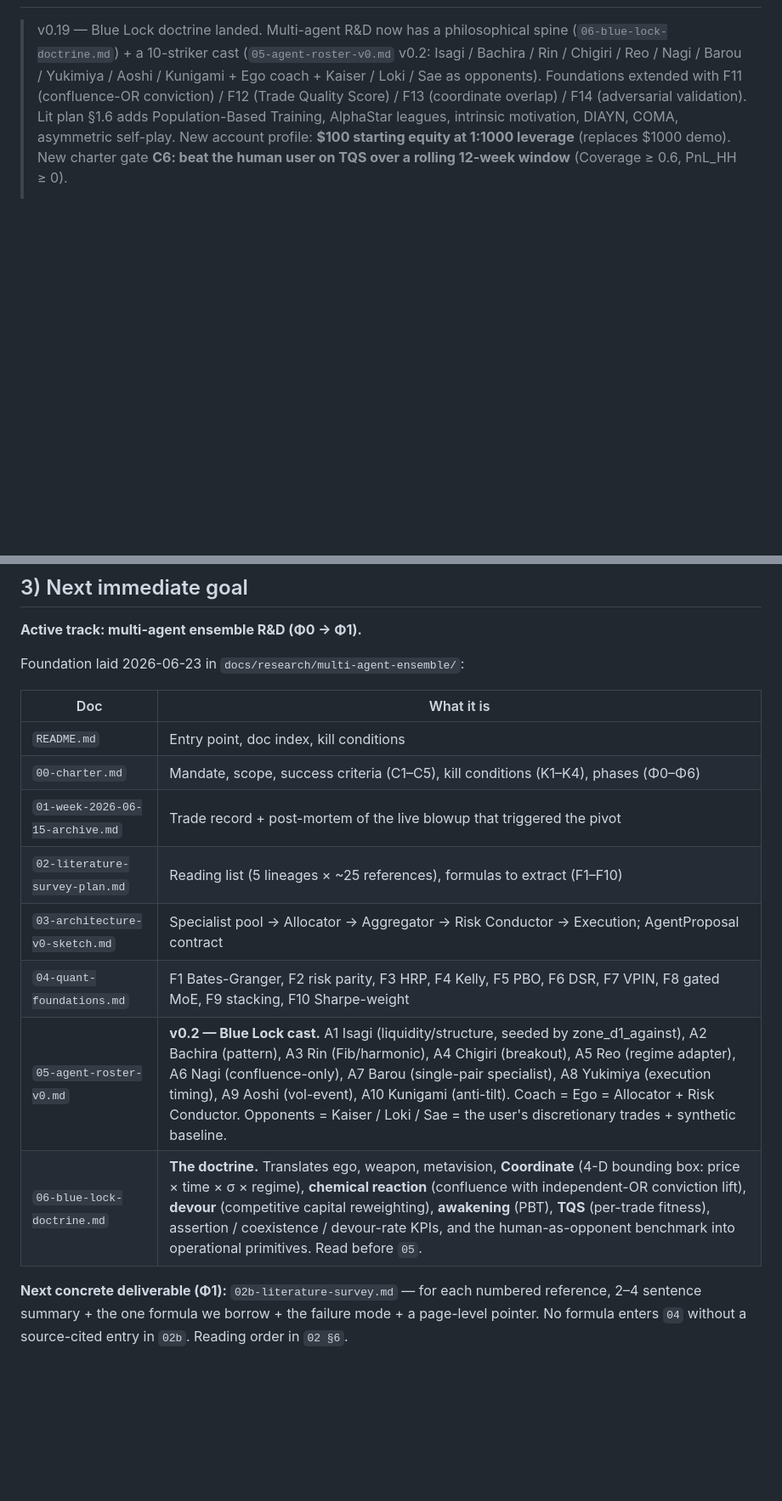
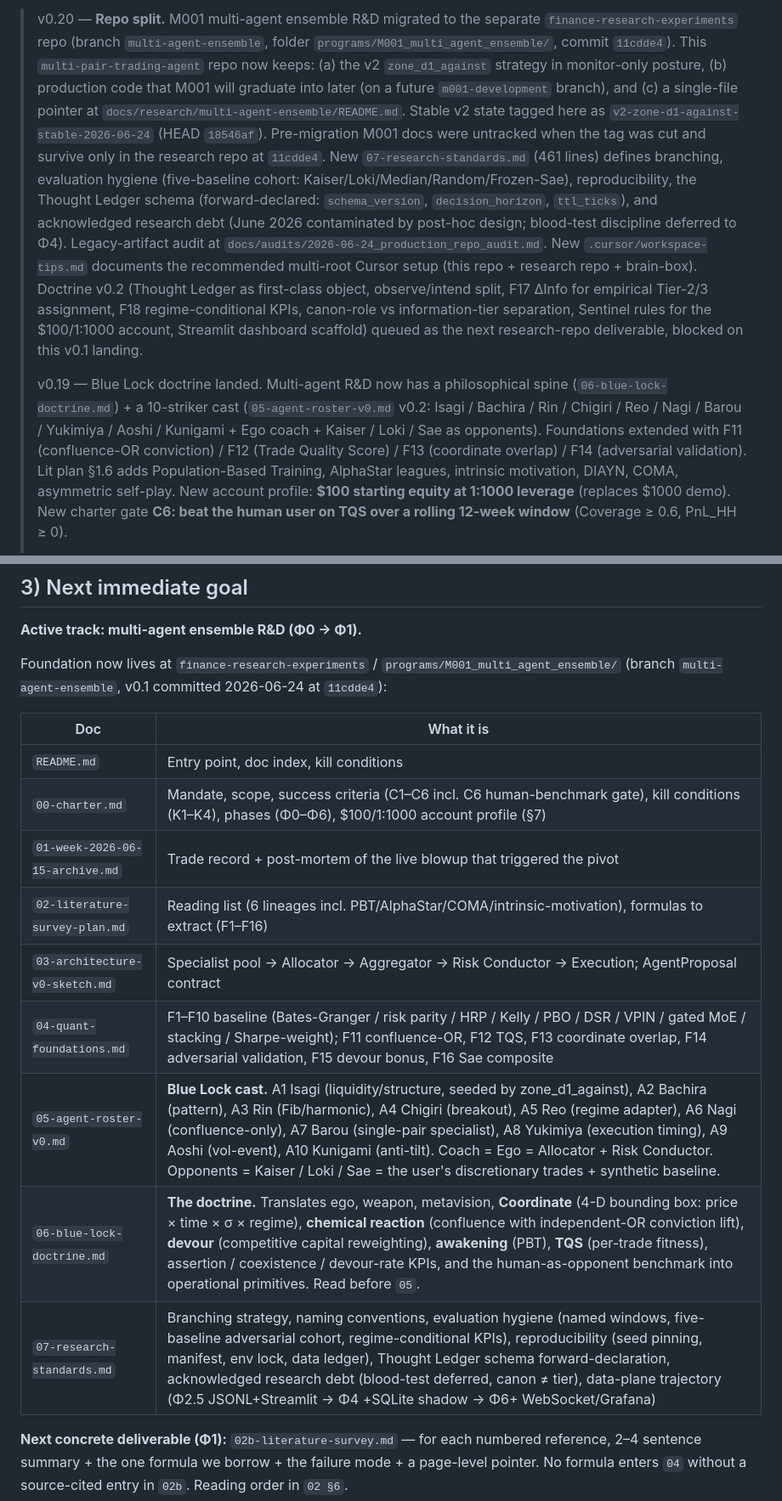
Before and after one commit to TheFinix13/Trading_AI_model, a Markdown page: ai_context.md, 2 parts joined by grey strips. Shown at 85% size. GitHub-like rendering; blank space fills up the shorter version.

Commit message:
docs: correct M001 pointer + bump ai_context to v0.20
Fixes two factual issues flagged by the migration recovery worker:

1. Pointer README at docs/research/multi-agent-ensemble/README.md
   claimed pre-migration docs were preserved in this repo's git
   history at tag v2-zone-d1-against-stable-2026-06-24. Verified
   false: the 8 docs were untracked when the tag was cut and are
   not in its tree. They survive only in finance-research-experiments
   at commit 11cdde4. Pointer rewritten to say so explicitly and to
   clarify that the v2 tag captures pre-M001 single-agent state for
   rollback, not the doctrine docs.

2. ai_context.md was committed at v0.19 with stale paths still
   pointing at docs/research/multi-agent-ensemble/ as the in-repo
   R&D location. Bumped to v0.20 with the repo split documented:
   - v0.20 header block explaining the split, the tag, the research
     repo commit, the new 07-research-standards content, and the
     queued doctrine v0.2 deliverable
   - Active R&D line now points at finance-research-experiments
   - Section 3 doc table updated to the new path and includes the
     07-research-standards row + F11-F16 + C6 + $100/1:1000

No code changes. No remote push.

```diff
--- a/ai_context.md
+++ b/ai_context.md
@@ -2,4 +2,30 @@
 
+> v0.20 — **Repo split.** M001 multi-agent ensemble R&D migrated to
+> the separate `finance-research-experiments` repo (branch
+> `multi-agent-ensemble`, folder `programs/M001_multi_agent_ensemble/`,
+> commit `11cdde4`). This `multi-pair-trading-agent` repo now keeps:
+> (a) the v2 `zone_d1_against` strategy in monitor-only posture,
+> (b) production code that M001 will graduate into later (on a future
+> `m001-development` branch), and (c) a single-file pointer at
+> `docs/research/multi-agent-ensemble/README.md`. Stable v2 state
+> tagged here as `v2-zone-d1-against-stable-2026-06-24`
+> (HEAD `18546af`). Pre-migration M001 docs were untracked when the
+> tag was cut and survive only in the research repo at `11cdde4`. New
+> `07-research-standards.md` (461 lines) defines branching, evaluation
+> hygiene (five-baseline cohort: Kaiser/Loki/Median/Random/Frozen-Sae),
+> reproducibility, the Thought Ledger schema (forward-declared:
+> `schema_version`, `decision_horizon`, `ttl_ticks`), and acknowledged
+> research debt (June 2026 contaminated by post-hoc design;
+> blood-test discipline deferred to Φ4). Legacy-artifact audit at
+> `docs/audits/2026-06-24_production_repo_audit.md`. New
+> `.cursor/workspace-tips.md` documents the recommended multi-root
+> Cursor setup (this repo + research repo + brain-box). Doctrine v0.2
+> (Thought Ledger as first-class object, observe/intend split, F17
+> ΔInfo for empirical Tier-2/3 assignment, F18 regime-conditional
+> KPIs, canon-role vs information-tier separation, Sentinel rules for
+> the $100/1:1000 account, Streamlit dashboard scaffold) queued as
+> the next research-repo deliverable, blocked on this v0.1 landing.
+>
 > v0.19 — Blue Lock doctrine landed. Multi-agent R&D now has a
 > philosophical spine (`06-blue-lock-doctrine.md`) + a 10-striker cast
 > (`05-agent-roster-v0.md` v0.2: Isagi / Bachira / Rin / Chigiri / Reo /
@@ -165,18 +194,21 @@ Deeper history: docs/00-journey.md. Current-state snapshot: docs/CHECKPOINT.md.
 
 **Active track: multi-agent ensemble R&D (Φ0 → Φ1).**
 
-Foundation laid 2026-06-23 in `docs/research/multi-agent-ensemble/`:
+Foundation now lives at `finance-research-experiments` /
+`programs/M001_multi_agent_ensemble/` (branch `multi-agent-ensemble`,
+v0.1 committed 2026-06-24 at `11cdde4`):
 
 | Doc | What it is |
 |---|---|
 | `README.md` | Entry point, doc index, kill conditions |
-| `00-charter.md` | Mandate, scope, success criteria (C1–C5), kill conditions (K1–K4), phases (Φ0–Φ6) |
+| `00-charter.md` | Mandate, scope, success criteria (C1–C6 incl. C6 human-benchmark gate), kill conditions (K1–K4), phases (Φ0–Φ6), $100/1:1000 account profile (§7) |
 | `01-week-2026-06-15-archive.md` | Trade record + post-mortem of the live blowup that triggered the pivot |
-| `02-literature-survey-plan.md` | Reading list (5 lineages × ~25 references), formulas to extract (F1–F10) |
+| `02-literature-survey-plan.md` | Reading list (6 lineages incl. PBT/AlphaStar/COMA/intrinsic-motivation), formulas to extract (F1–F16) |
 | `03-architecture-v0-sketch.md` | Specialist pool → Allocator → Aggregator → Risk Conductor → Execution; AgentProposal contract |
-| `04-quant-foundations.md` | F1 Bates-Granger, F2 risk parity, F3 HRP, F4 Kelly, F5 PBO, F6 DSR, F7 VPIN, F8 gated MoE, F9 stacking, F10 Sharpe-weight |
-| `05-agent-roster-v0.md` | **v0.2 — Blue Lock cast.** A1 Isagi (liquidity/structure, seeded by zone_d1_against), A2 Bachira (pattern), A3 Rin (Fib/harmonic), A4 Chigiri (breakout), A5 Reo (regime adapter), A6 Nagi (confluence-only), A7 Barou (single-pair specialist), A8 Yukimiya (execution timing), A9 Aoshi (vol-event), A10 Kunigami (anti-tilt). Coach = Ego = Allocator + Risk Conductor. Opponents = Kaiser / Loki / Sae = the user's discretionary trades + synthetic baseline. |
+| `04-quant-foundations.md` | F1–F10 baseline (Bates-Granger / risk parity / HRP / Kelly / PBO / DSR / VPIN / gated MoE / stacking / Sharpe-weight); F11 confluence-OR, F12 TQS, F13 coordinate overlap, F14 adversarial validation, F15 devour bonus, F16 Sae composite |
+| `05-agent-roster-v0.md` | **Blue Lock cast.** A1 Isagi (liquidity/structure, seeded by zone_d1_against), A2 Bachira (pattern), A3 Rin (Fib/harmonic), A4 Chigiri (breakout), A5 Reo (regime adapter), A6 Nagi (confluence-only), A7 Barou (single-pair specialist), A8 Yukimiya (execution timing), A9 Aoshi (vol-event), A10 Kunigami (anti-tilt). Coach = Ego = Allocator + Risk Conductor. Opponents = Kaiser / Loki / Sae = the user's discretionary trades + synthetic baseline. |
 | `06-blue-lock-doctrine.md` | **The doctrine.** Translates ego, weapon, metavision, **Coordinate** (4-D bounding box: price × time × σ × regime), **chemical reaction** (confluence with independent-OR conviction lift), **devour** (competitive capital reweighting), **awakening** (PBT), **TQS** (per-trade fitness), assertion / coexistence / devour-rate KPIs, and the human-as-opponent benchmark into operational primitives. Read before `05`. |
+| `07-research-standards.md` | Branching strategy, naming conventions, evaluation hygiene (named windows, five-baseline adversarial cohort, regime-conditional KPIs), reproducibility (seed pinning, manifest, env lock, data ledger), Thought Ledger schema forward-declaration, acknowledged research debt (blood-test deferred, canon ≠ tier), data-plane trajectory (Φ2.5 JSONL+Streamlit → Φ4 +SQLite shadow → Φ6+ WebSocket/Grafana) |
 
 **Next concrete deliverable (Φ1):** `02b-literature-survey.md` — for
 each numbered reference, 2–4 sentence summary + the one formula we
```
Also changed, not shown: other parts of ai_context.md (+5 -2 lines), 1 other file.
